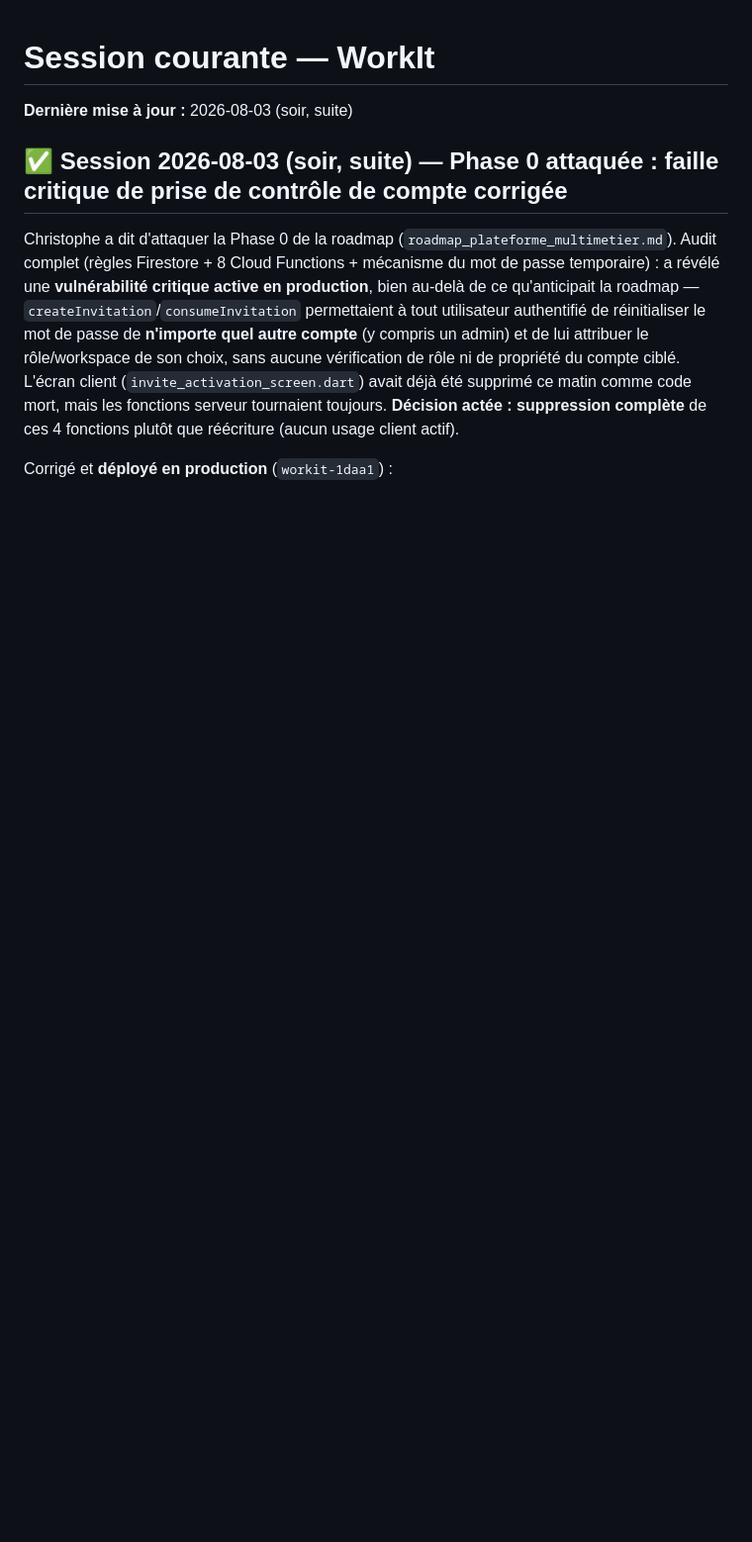
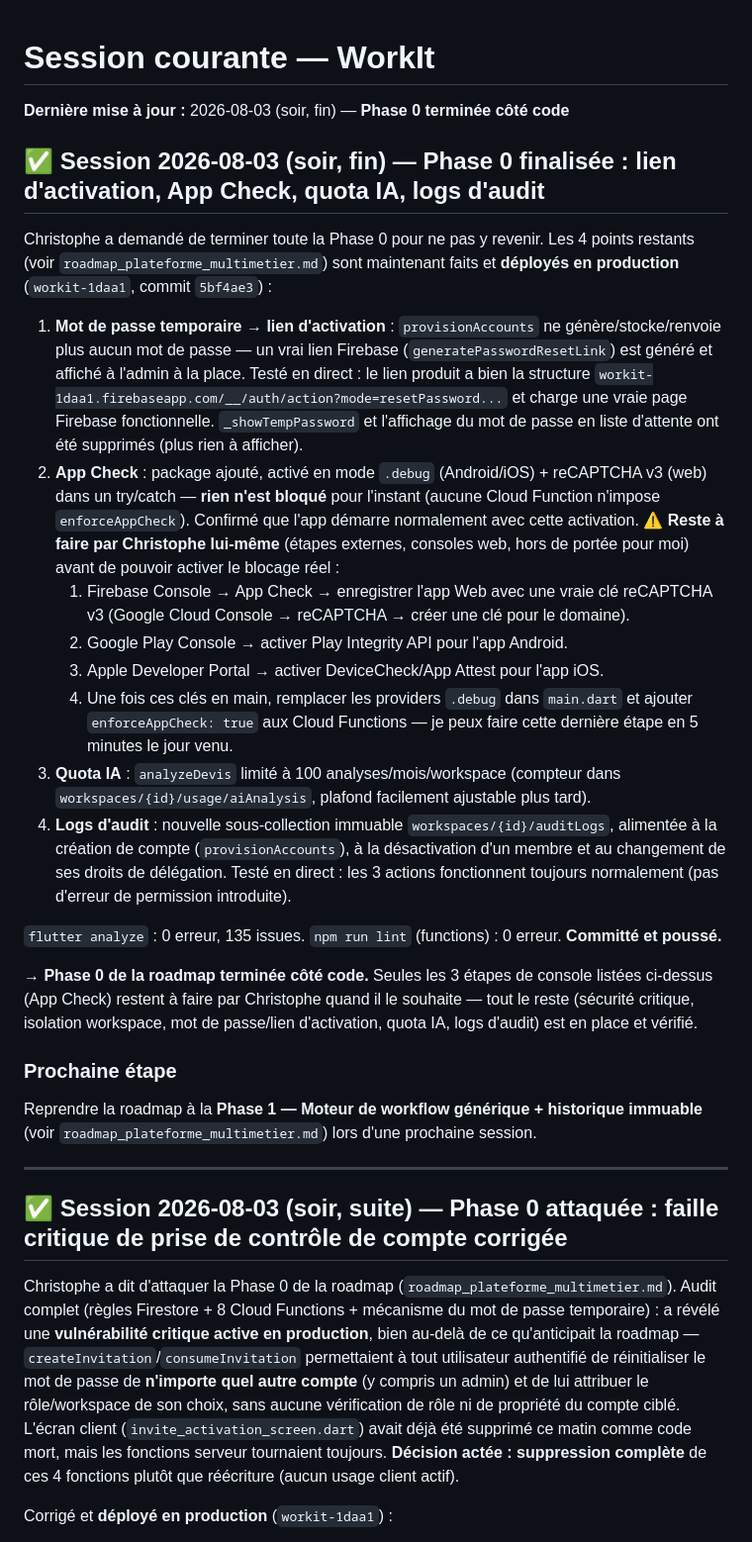
Before and after one commit to Crysal06460/workit, a Markdown page: _claude_sessions/session_courante.md, the part around the change. Shown at 99% size. GitHub-like rendering; blank space fills up the shorter version.

Commit message:
Journal + roadmap : Phase 0 terminee cote code

```diff
--- a/_claude_sessions/session_courante.md
+++ b/_claude_sessions/session_courante.md
@@ -1,6 +1,46 @@
 # Session courante — WorkIt
 
-**Dernière mise à jour :** 2026-08-03 (soir, suite)
+**Dernière mise à jour :** 2026-08-03 (soir, fin) — **Phase 0 terminée côté code**
+
+## ✅ Session 2026-08-03 (soir, fin) — Phase 0 finalisée : lien d'activation, App Check, quota IA, logs d'audit
+
+Christophe a demandé de terminer toute la Phase 0 pour ne pas y revenir. Les 4 points restants (voir
+`roadmap_plateforme_multimetier.md`) sont maintenant faits et **déployés en production** (`workit-1daa1`,
+commit `5bf4ae3`) :
+
+1. **Mot de passe temporaire → lien d'activation** : `provisionAccounts` ne génère/stocke/renvoie plus aucun mot de
+   passe — un vrai lien Firebase (`generatePasswordResetLink`) est généré et affiché à l'admin à la place. Testé en
+   direct : le lien produit a bien la structure `workit-1daa1.firebaseapp.com/__/auth/action?mode=resetPassword...`
+   et charge une vraie page Firebase fonctionnelle. `_showTempPassword` et l'affichage du mot de passe en liste
+   d'attente ont été supprimés (plus rien à afficher).
+2. **App Check** : package ajouté, activé en mode `.debug` (Android/iOS) + reCAPTCHA v3 (web) dans un try/catch —
+   **rien n'est bloqué** pour l'instant (aucune Cloud Function n'impose `enforceAppCheck`). Confirmé que l'app
+   démarre normalement avec cette activation.
+   ⚠️ **Reste à faire par Christophe lui-même** (étapes externes, consoles web, hors de portée pour moi) avant de
+   pouvoir activer le blocage réel :
+   1. Firebase Console → App Check → enregistrer l'app Web avec une vraie clé reCAPTCHA v3 (Google Cloud Console →
+      reCAPTCHA → créer une clé pour le domaine).
+   2. Google Play Console → activer Play Integrity API pour l'app Android.
+   3. Apple Developer Portal → activer DeviceCheck/App Attest pour l'app iOS.
+   4. Une fois ces clés en main, remplacer les providers `.debug` dans `main.dart` et ajouter
+      `enforceAppCheck: true` aux Cloud Functions — je peux faire cette dernière étape en 5 minutes le jour venu.
+3. **Quota IA** : `analyzeDevis` limité à 100 analyses/mois/workspace (compteur dans
+   `workspaces/{id}/usage/aiAnalysis`, plafond facilement ajustable plus tard).
+4. **Logs d'audit** : nouvelle sous-collection immuable `workspaces/{id}/auditLogs`, alimentée à la création de
+   compte (`provisionAccounts`), à la désactivation d'un membre et au changement de ses droits de délégation.
+   Testé en direct : les 3 actions fonctionnent toujours normalement (pas d'erreur de permission introduite).
+
+`flutter analyze` : 0 erreur, 135 issues. `npm run lint` (functions) : 0 erreur. **Committé et poussé.**
+
+**→ Phase 0 de la roadmap terminée côté code.** Seules les 3 étapes de console listées ci-dessus (App Check)
+restent à faire par Christophe quand il le souhaite — tout le reste (sécurité critique, isolation workspace,
+mot de passe/lien d'activation, quota IA, logs d'audit) est en place et vérifié.
+
+### Prochaine étape
+Reprendre la roadmap à la **Phase 1 — Moteur de workflow générique + historique immuable** (voir
+`roadmap_plateforme_multimetier.md`) lors d'une prochaine session.
+
+---
 
 ## ✅ Session 2026-08-03 (soir, suite) — Phase 0 attaquée : faille critique de prise de contrôle de compte corrigée
 
```
Also changed, not shown: _claude_sessions/roadmap_plateforme_multimetier.md (+18 -15 lines).
